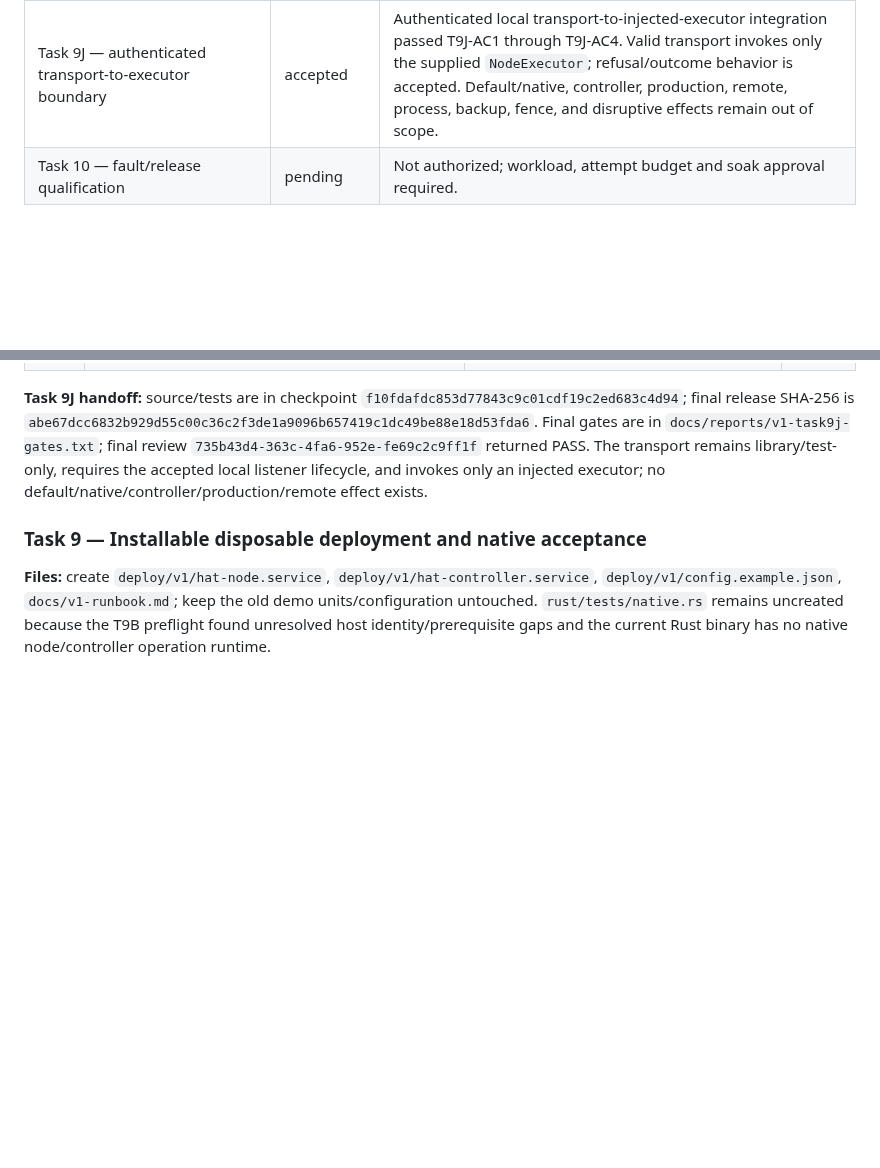
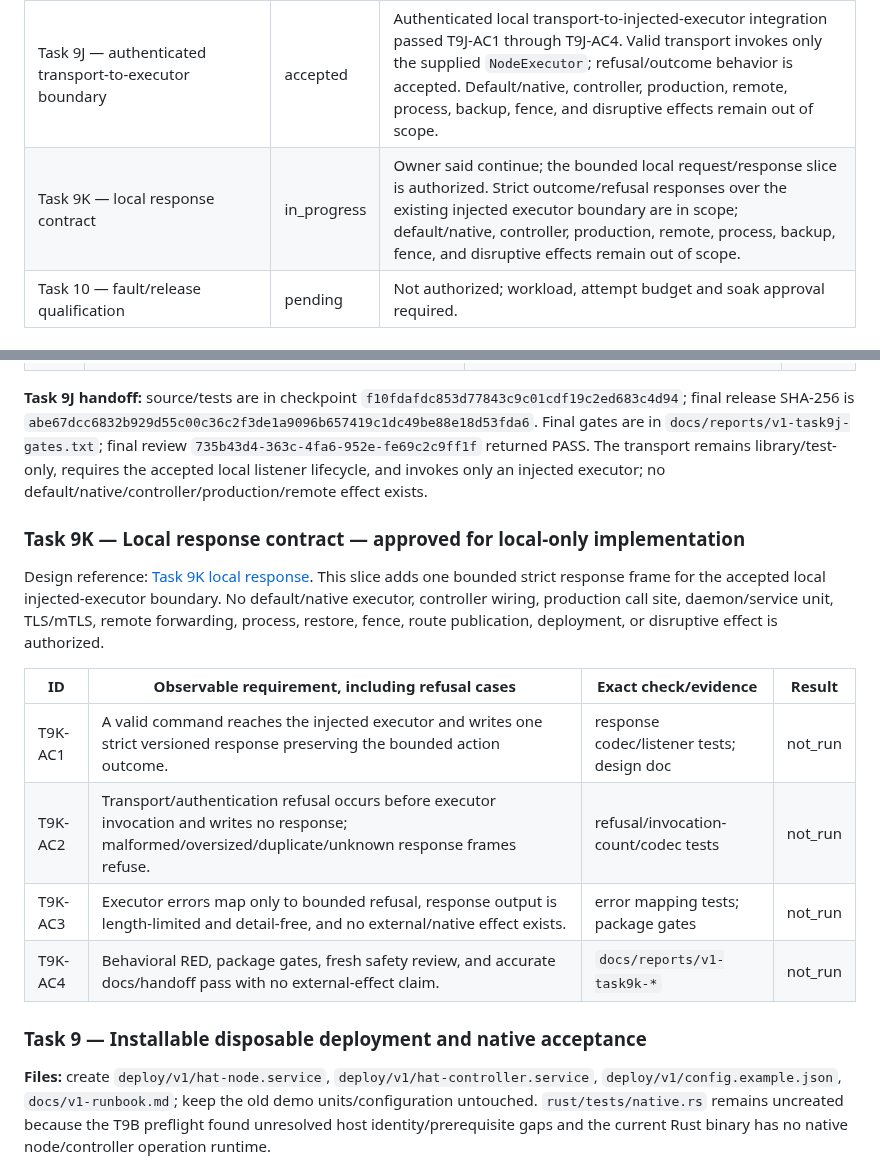
Before and after one commit to burggraf/highly-available-trailbase, a Markdown page: docs/plans/2026-09-11-v1-manual-failover.md, 2 parts joined by grey strips. Drawn GitHub-style; blank space fills up the shorter version.

Commit message:
Define Task 9K local response contract

```diff
--- a/docs/plans/2026-09-11-v1-manual-failover.md
+++ b/docs/plans/2026-09-11-v1-manual-failover.md
@@ -37,6 +37,7 @@ This section is the authoritative restart tracker. Follow [AGENTS.md](../../AGEN
 | Task 9H — ephemeral local Unix listener | accepted | One-request local Unix listener passed T9H-AC1 through T9H-AC4. Temporary private-directory socket binding/cleanup and bounded frame delivery are accepted; daemons, persistent listeners, TLS/mTLS, remote, native, process, backup, fence, and disruptive effects remain out of scope. |
 | Task 9I — persistent local Unix listener | accepted | Persistent local lifecycle passed T9I-AC1 through T9I-AC4. Explicit bind/receive/shutdown/rebind behavior is accepted; production call sites, daemons, TLS/mTLS, remote, native, process, backup, fence, and disruptive effects remain out of scope. |
 | Task 9J — authenticated transport-to-executor boundary | accepted | Authenticated local transport-to-injected-executor integration passed T9J-AC1 through T9J-AC4. Valid transport invokes only the supplied `NodeExecutor`; refusal/outcome behavior is accepted. Default/native, controller, production, remote, process, backup, fence, and disruptive effects remain out of scope. |
+| Task 9K — local response contract | in_progress | Owner said continue; the bounded local request/response slice is authorized. Strict outcome/refusal responses over the existing injected executor boundary are in scope; default/native, controller, production, remote, process, backup, fence, and disruptive effects remain out of scope. |
 | Task 10 — fault/release qualification | pending | Not authorized; workload, attempt budget and soak approval required. |
 
 ### Task 2 completion contract — approved and accepted
@@ -645,6 +646,17 @@ Design reference: [Task 9J transport executor](2026-09-11-task9j-transport-execu
 
 **Task 9J handoff:** source/tests are in checkpoint `f10fdafdc853d77843c9c01cdf19c2ed683c4d94`; final release SHA-256 is `abe67dcc6832b929d55c00c36c2f3de1a9096b657419c1dc49be88e18d53fda6`. Final gates are in `docs/reports/v1-task9j-gates.txt`; final review `735b43d4-363c-4fa6-952e-fe69c2c9ff1f` returned PASS. The transport remains library/test-only, requires the accepted local listener lifecycle, and invokes only an injected executor; no default/native/controller/production/remote effect exists.
 
+### Task 9K — Local response contract — approved for local-only implementation
+
+Design reference: [Task 9K local response](2026-09-11-task9k-local-response-design.md). This slice adds one bounded strict response frame for the accepted local injected-executor boundary. No default/native executor, controller wiring, production call site, daemon/service unit, TLS/mTLS, remote forwarding, process, restore, fence, route publication, deployment, or disruptive effect is authorized.
+
+| ID | Observable requirement, including refusal cases | Exact check/evidence | Result |
+| --- | --- | --- | --- |
+| T9K-AC1 | A valid command reaches the injected executor and writes one strict versioned response preserving the bounded action outcome. | response codec/listener tests; design doc | not_run |
+| T9K-AC2 | Transport/authentication refusal occurs before executor invocation and writes no response; malformed/oversized/duplicate/unknown response frames refuse. | refusal/invocation-count/codec tests | not_run |
+| T9K-AC3 | Executor errors map only to bounded refusal, response output is length-limited and detail-free, and no external/native effect exists. | error mapping tests; package gates | not_run |
+| T9K-AC4 | Behavioral RED, package gates, fresh safety review, and accurate docs/handoff pass with no external-effect claim. | `docs/reports/v1-task9k-*` | not_run |
+
 ### Task 9 — Installable disposable deployment and native acceptance
 
 **Files:** create `deploy/v1/hat-node.service`, `deploy/v1/hat-controller.service`, `deploy/v1/config.example.json`, `docs/v1-runbook.md`; keep the old demo units/configuration untouched. `rust/tests/native.rs` remains uncreated because the T9B preflight found unresolved host identity/prerequisite gaps and the current Rust binary has no native node/controller operation runtime.
```
Also changed, not shown: docs/plans/2026-09-11-task9k-local-response-design.md (added, +13 -0 lines).
